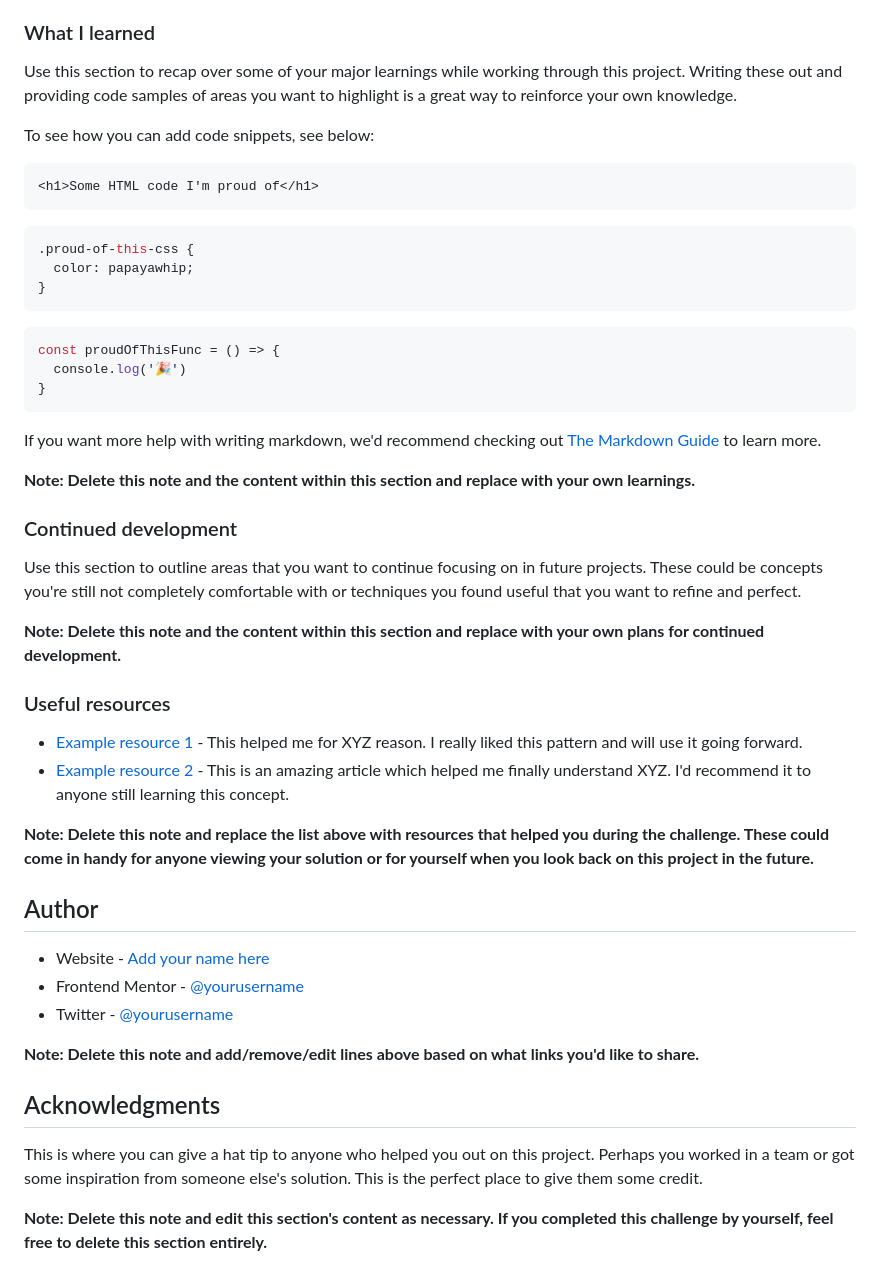
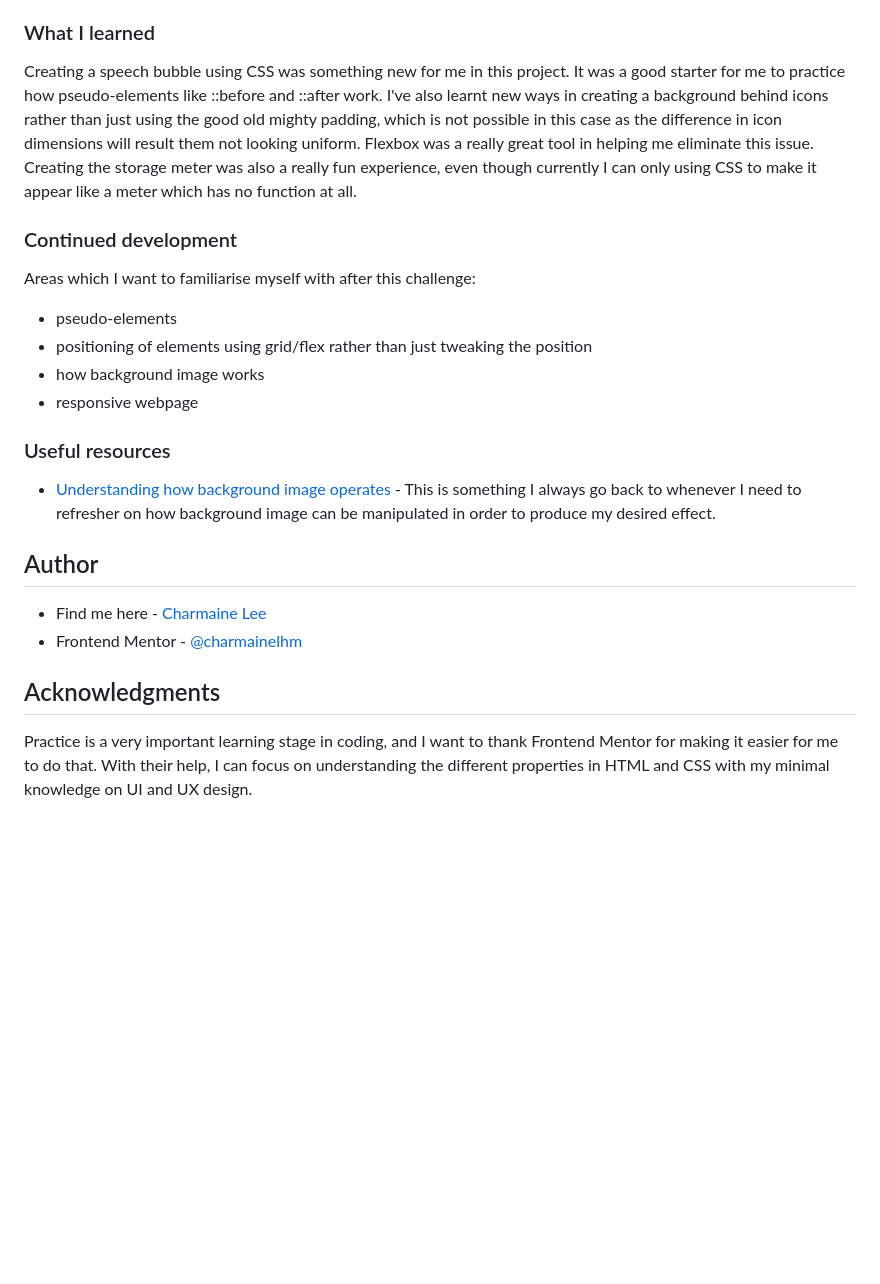
Before and after one commit to charmainelhm/frontend-mentor-fylo-data-storage-component-master, a Markdown page: README-template.md, the part around the change printed below. GitHub-like rendering; blank space fills up the shorter version.

````diff
--- a/README-template.md
+++ b/README-template.md
@@ -60,51 +46,26 @@ Then crop/optimize/edit your image however you like, add it to your project, and
 
 ### What I learned
 
-Use this section to recap over some of your major learnings while working through this project. Writing these out and providing code samples of areas you want to highlight is a great way to reinforce your own knowledge.
-
-To see how you can add code snippets, see below:
-
-```html
-<h1>Some HTML code I'm proud of</h1>
-```
-```css
-.proud-of-this-css {
-  color: papayawhip;
-}
-```
-```js
-const proudOfThisFunc = () => {
-  console.log('🎉')
-}
-```
-
-If you want more help with writing markdown, we'd recommend checking out [The Markdown Guide](https://www.markdownguide.org/) to learn more.
-
-**Note: Delete this note and the content within this section and replace with your own learnings.**
+Creating a speech bubble using CSS was something new for me in this project. It was a good starter for me to practice how pseudo-elements like ::before and ::after work. I've also learnt new ways in creating a background behind icons rather than just using the good old mighty padding, which is not possible in this case as the difference in icon dimensions will result them not looking uniform. Flexbox was a really great tool in helping me eliminate this issue. Creating the storage meter was also a really fun experience, even though currently I can only using CSS to make it appear like a meter which has no function at all.
 
 ### Continued development
 
-Use this section to outline areas that you want to continue focusing on in future projects. These could be concepts you're still not completely comfortable with or techniques you found useful that you want to refine and perfect.
+Areas which I want to familiarise myself with after this challenge:
 
-**Note: Delete this note and the content within this section and replace with your own plans for continued development.**
+- pseudo-elements
+- positioning of elements using grid/flex rather than just tweaking the position
+- how background image works
+- responsive webpage
 
 ### Useful resources
 
-- [Example resource 1](https://www.example.com) - This helped me for XYZ reason. I really liked this pattern and will use it going forward.
-- [Example resource 2](https://www.example.com) - This is an amazing article which helped me finally understand XYZ. I'd recommend it to anyone still learning this concept.
-
-**Note: Delete this note and replace the list above with resources that helped you during the challenge. These could come in handy for anyone viewing your solution or for yourself when you look back on this project in the future.**
+- [Understanding how background image operates](https://css-tricks.com/perfect-full-page-background-image/) - This is something I always go back to whenever I need to refresher on how background image can be manipulated in order to produce my desired effect.
 
 ## Author
 
-- Website - [Add your name here](https://www.your-site.com)
-- Frontend Mentor - [@yourusername](https://www.frontendmentor.io/profile/yourusername)
-- Twitter - [@yourusername](https://www.twitter.com/yourusername)
-
-**Note: Delete this note and add/remove/edit lines above based on what links you'd like to share.**
+- Find me here - [Charmaine Lee](https://www.linkedin.com/in/charmainelee-huimin/)
+- Frontend Mentor - [@charmainelhm](https://www.frontendmentor.io/profile/charmainelhm)
 
 ## Acknowledgments
 
-This is where you can give a hat tip to anyone who helped you out on this project. Perhaps you worked in a team or got some inspiration from someone else's solution. This is the perfect place to give them some credit.
-
-**Note: Delete this note and edit this section's content as necessary. If you completed this challenge by yourself, feel free to delete this section entirely.**
+Practice is a very important learning stage in coding, and I want to thank Frontend Mentor for making it easier for me to do that. With their help, I can focus on understanding the different properties in HTML and CSS with my minimal knowledge on UI and UX design.
````
Also changed, not shown: other parts of README-template.md (+3 -17 lines), images/final-screenshot-desktop.png (added), images/final-screenshot-mobile.png (added), 1 other file.
